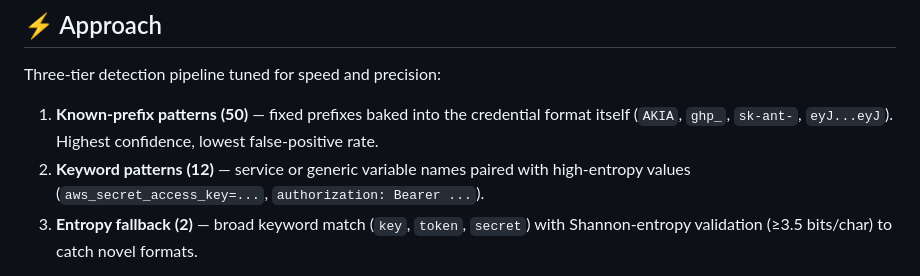
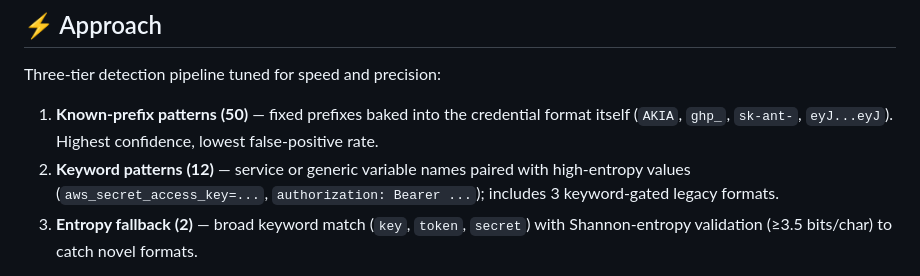
Before and after one commit to yipjunkai/secrets-spotter, a Markdown page: README.md, the part around the change. GitHub-like rendering.

Commit message:
docs(readme): reconcile keyword-pattern counts between approach and catalog
The Approach tier Keyword patterns (12) now notes it includes 3 keyword-gated legacy formats, matching the catalog split of Keyword patterns (9) + Legacy formats (3). Removes the same-name/different-number ambiguity.

```diff
--- a/README.md
+++ b/README.md
@@ -22,7 +22,7 @@ $ secrets-spotter src/ .env
 Three-tier detection pipeline tuned for speed and precision:
 
 1. **Known-prefix patterns (50)** — fixed prefixes baked into the credential format itself (`AKIA`, `ghp_`, `sk-ant-`, `eyJ...eyJ`). Highest confidence, lowest false-positive rate.
-2. **Keyword patterns (12)** — service or generic variable names paired with high-entropy values (`aws_secret_access_key=...`, `authorization: Bearer ...`).
+2. **Keyword patterns (12)** — service or generic variable names paired with high-entropy values (`aws_secret_access_key=...`, `authorization: Bearer ...`); includes 3 keyword-gated legacy formats.
 3. **Entropy fallback (2)** — broad keyword match (`key`, `token`, `secret`) with Shannon-entropy validation (≥3.5 bits/char) to catch novel formats.
 
 A `RegexSet` + `memchr` pre-filter on prefix substrings means non-matching input is rejected without running any regex. False-positive filtering rejects placeholders, code identifiers (camelCase / snake_case / kebab-case), URLs, file paths, and low-diversity character sets before reporting.
```
